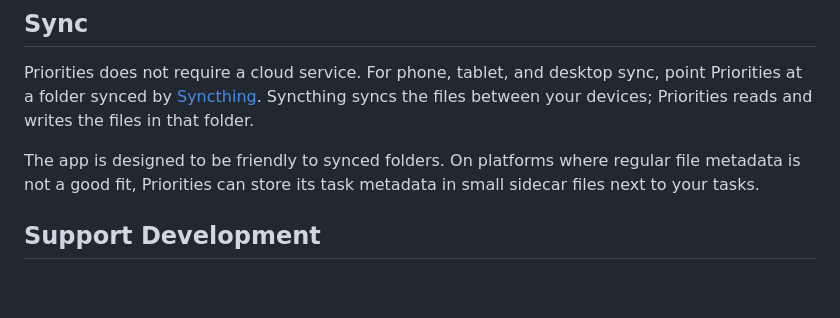
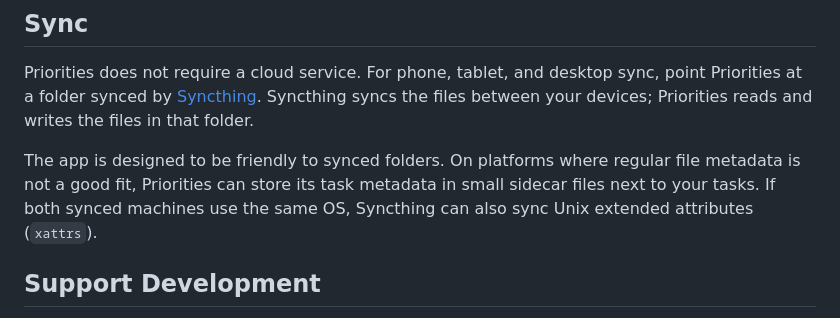
Before and after one commit to andersaamodt/priorities, a Markdown page: README.md, the part around the change. GitHub-like rendering; blank space fills up the shorter version.

Commit message:
Mention Syncthing xattr support

```diff
--- a/README.md
+++ b/README.md
@@ -39,7 +39,8 @@ devices; Priorities reads and writes the files in that folder.
 
 The app is designed to be friendly to synced folders. On platforms where regular
 file metadata is not a good fit, Priorities can store its task metadata in small
-sidecar files next to your tasks.
+sidecar files next to your tasks. If both synced machines use the same OS,
+Syncthing can also sync Unix extended attributes (`xattrs`).
 
 ## Support Development
 
```
